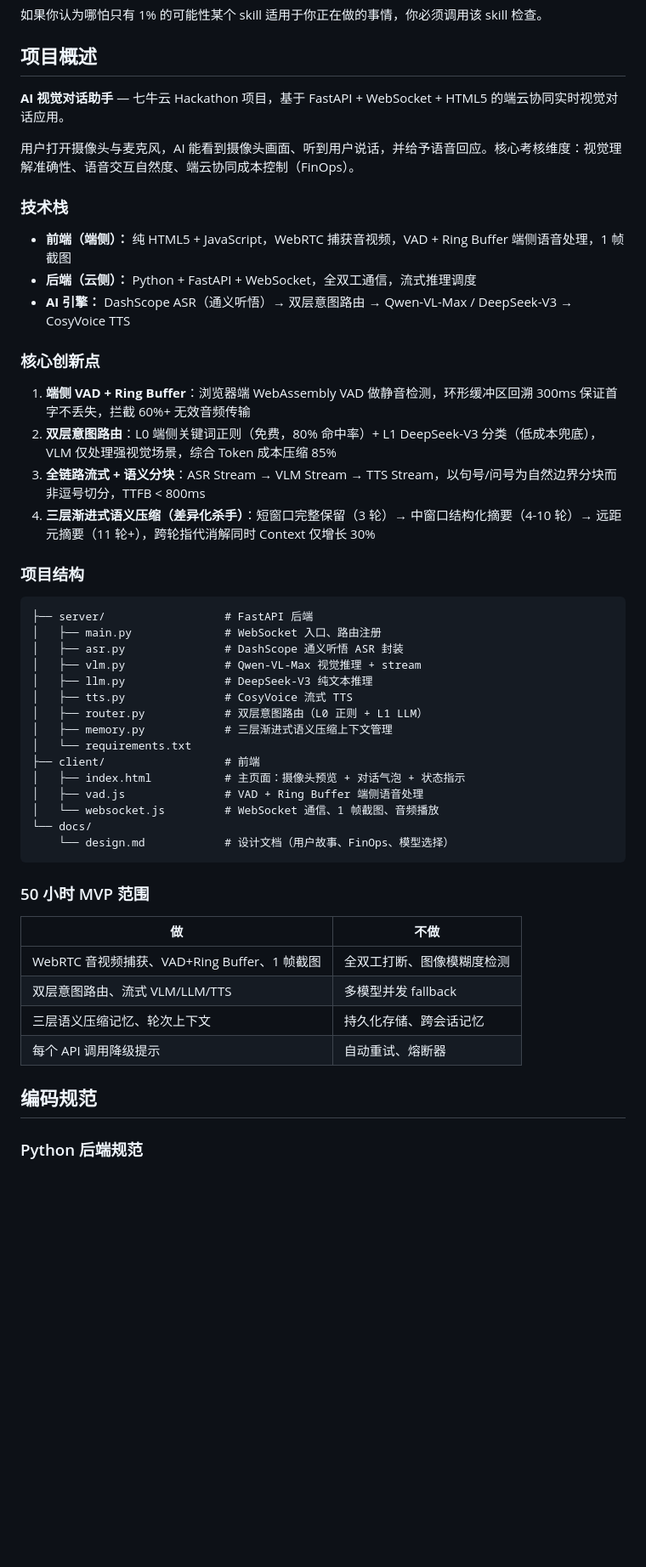
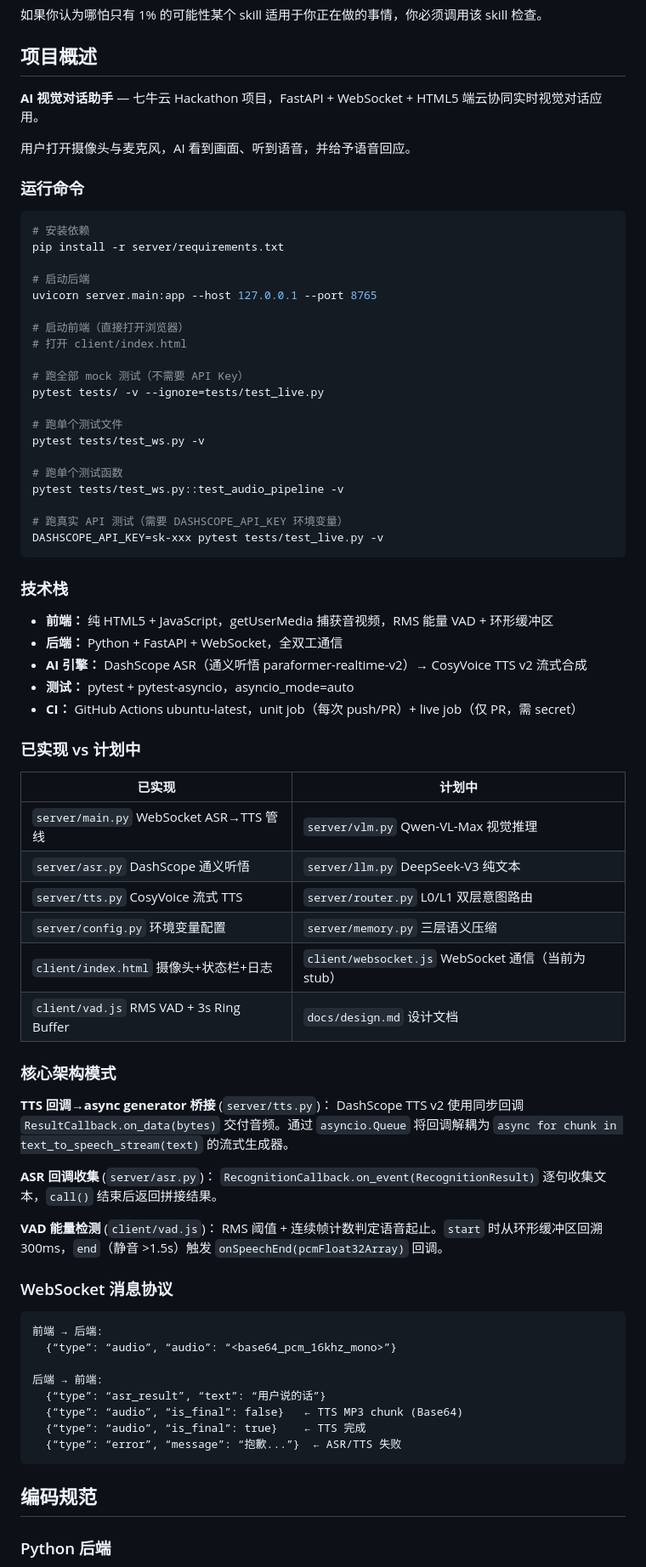
Before and after one commit to magicman1324/FinOps-Vision-Agent, a Markdown page: CLAUDE.md, the part around one of its changes. Shown at 85% size. Rendered like a GitHub page; blank space fills up the shorter version.

Commit message:
docs: 更新 CLAUDE.md — 运行命令 / 实际代码状态 / 架构模式
- 新增 pip install / uvicorn / pytest 完整运行命令
- WebSocket 协议对齐实际实现字段名
- 已实现 vs 计划中对照表
- TTS asyncio.Queue / ASR 回调 / VAD RMS 架构模式说明
- Git 工作流约定

````diff
--- a/CLAUDE.md
+++ b/CLAUDE.md
@@ -44,53 +44,79 @@ Skills 位于 `.claude/skills/` 目录，每个 skill 有独立的 `SKILL.md`
 
 ## 项目概述
 
-**AI 视觉对话助手** — 七牛云 Hackathon 项目，基于 FastAPI + WebSocket + HTML5 的端云协同实时视觉对话应用。
+**AI 视觉对话助手** — 七牛云 Hackathon 项目，FastAPI + WebSocket + HTML5 端云协同实时视觉对话应用。
 
-用户打开摄像头与麦克风，AI 能看到摄像头画面、听到用户说话，并给予语音回应。核心考核维度：视觉理解准确性、语音交互自然度、端云协同成本控制（FinOps）。
+用户打开摄像头与麦克风，AI 看到画面、听到语音，并给予语音回应。
+
+### 运行命令
+
+```bash
+# 安装依赖
+pip install -r server/requirements.txt
+
+# 启动后端
+uvicorn server.main:app --host 127.0.0.1 --port 8765
+
+# 启动前端（直接打开浏览器）
+# 打开 client/index.html
+
+# 跑全部 mock 测试（不需要 API Key）
+pytest tests/ -v --ignore=tests/test_live.py
+
+# 跑单个测试文件
+pytest tests/test_ws.py -v
+
+# 跑单个测试函数
+pytest tests/test_ws.py::test_audio_pipeline -v
+
+# 跑真实 API 测试（需要 DASHSCOPE_API_KEY 环境变量）
+DASHSCOPE_API_KEY=sk-xxx pytest tests/test_live.py -v
+```
 
 ### 技术栈
 
-- **前端（端侧）：** 纯 HTML5 + JavaScript，WebRTC 捕获音视频，VAD + Ring Buffer 端侧语音处理，1 帧截图
-- **后端（云侧）：** Python + FastAPI + WebSocket，全双工通信，流式推理调度
-- **AI 引擎：** DashScope ASR（通义听悟）→ 双层意图路由 → Qwen-VL-Max / DeepSeek-V3 → CosyVoice TTS
+- **前端：** 纯 HTML5 + JavaScript，getUserMedia 捕获音视频，RMS 能量 VAD + 环形缓冲区
+- **后端：** Python + FastAPI + WebSocket，全双工通信
+- **AI 引擎：** DashScope ASR（通义听悟 paraformer-realtime-v2）→ CosyVoice TTS v2 流式合成
+- **测试：** pytest + pytest-asyncio，asyncio_mode=auto
+- **CI：** GitHub Actions ubuntu-latest，unit job（每次 push/PR）+ live job（仅 PR，需 secret）
 
-### 核心创新点
+### 已实现 vs 计划中
 
-1. **端侧 VAD + Ring Buffer**：浏览器端 WebAssembly VAD 做静音检测，环形缓冲区回溯 300ms 保证首字不丢失，拦截 60%+ 无效音频传输
-2. **双层意图路由**：L0 端侧关键词正则（免费，80% 命中率）+ L1 DeepSeek-V3 分类（低成本兜底），VLM 仅处理强视觉场景，综合 Token 成本压缩 85%
-3. **全链路流式 + 语义分块**：ASR Stream → VLM Stream → TTS Stream，以句号/问号为自然边界分块而非逗号切分，TTFB < 800ms
-4. **三层渐进式语义压缩（差异化杀手）**：短窗口完整保留（3 轮）→ 中窗口结构化摘要（4-10 轮）→ 远距元摘要（11 轮+），跨轮指代消解同时 Context 仅增长 30%
+| 已实现 | 计划中 |
+|--------|--------|
+| `server/main.py` WebSocket ASR→TTS 管线 | `server/vlm.py` Qwen-VL-Max 视觉推理 |
+| `server/asr.py` DashScope 通义听悟 | `server/llm.py` DeepSeek-V3 纯文本 |
+| `server/tts.py` CosyVoice 流式 TTS | `server/router.py` L0/L1 双层意图路由 |
+| `server/config.py` 环境变量配置 | `server/memory.py` 三层语义压缩 |
+| `client/index.html` 摄像头+状态栏+日志 | `client/websocket.js` WebSocket 通信（当前为 stub） |
+| `client/vad.js` RMS VAD + 3s Ring Buffer | `docs/design.md` 设计文档 |
 
-### 项目结构
+### 核心架构模式
 
-```text
-├── server/                  # FastAPI 后端
-│   ├── main.py              # WebSocket 入口、路由注册
-│   ├── asr.py               # DashScope 通义听悟 ASR 封装
-│   ├── vlm.py               # Qwen-VL-Max 视觉推理 + stream
-│   ├── llm.py               # DeepSeek-V3 纯文本推理
-│   ├── tts.py               # CosyVoice 流式 TTS
-│   ├── router.py            # 双层意图路由（L0 正则 + L1 LLM）
-│   ├── memory.py            # 三层渐进式语义压缩上下文管理
-│   └── requirements.txt
-├── client/                  # 前端
-│   ├── index.html           # 主页面：摄像头预览 + 对话气泡 + 状态指示
-│   ├── vad.js               # VAD + Ring Buffer 端侧语音处理
-│   └── websocket.js         # WebSocket 通信、1 帧截图、音频播放
-└── docs/
-    └── design.md            # 设计文档（用户故事、FinOps、模型选择）
+**TTS 回调→async generator 桥接** (`server/tts.py`)：
+DashScope TTS v2 使用同步回调 `ResultCallback.on_data(bytes)` 交付音频。通过 `asyncio.Queue` 将回调解耦为 `async for chunk in text_to_speech_stream(text)` 的流式生成器。
+
+**ASR 回调收集** (`server/asr.py`)：
+`RecognitionCallback.on_event(RecognitionResult)` 逐句收集文本，`call()` 结束后返回拼接结果。
+
+**VAD 能量检测** (`client/vad.js`)：
+RMS 阈值 + 连续帧计数判定语音起止。`start` 时从环形缓冲区回溯 300ms，`end`（静音 >1.5s）触发 `onSpeechEnd(pcmFloat32Array)` 回调。
+
+### WebSocket 消息协议
+
 ```
+前端 → 后端:
+  {“type”: “audio”, “audio”: “<base64_pcm_16khz_mono>”}
 
-### 50 小时 MVP 范围
-
-| 做 | 不做 |
-|----|------|
-| WebRTC 音视频捕获、VAD+Ring Buffer、1 帧截图 | 全双工打断、图像模糊度检测 |
-| 双层意图路由、流式 VLM/LLM/TTS | 多模型并发 fallback |
-| 三层语义压缩记忆、轮次上下文 | 持久化存储、跨会话记忆 |
-| 每个 API 调用降级提示 | 自动重试、熔断器 |
+后端 → 前端:
+  {“type”: “asr_result”, “text”: “用户说的话”}
+  {“type”: “audio”, “is_final”: false}   ← TTS MP3 chunk (Base64)
+  {“type”: “audio”, “is_final”: true}    ← TTS 完成
+  {“type”: “error”, “message”: “抱歉...”}  ← ASR/TTS 失败
+```
 
 ## 编码规范
 
-### Python 后端规范
+### Python 后端
 
````
Also changed, not shown: other parts of CLAUDE.md (+17 -36 lines).
